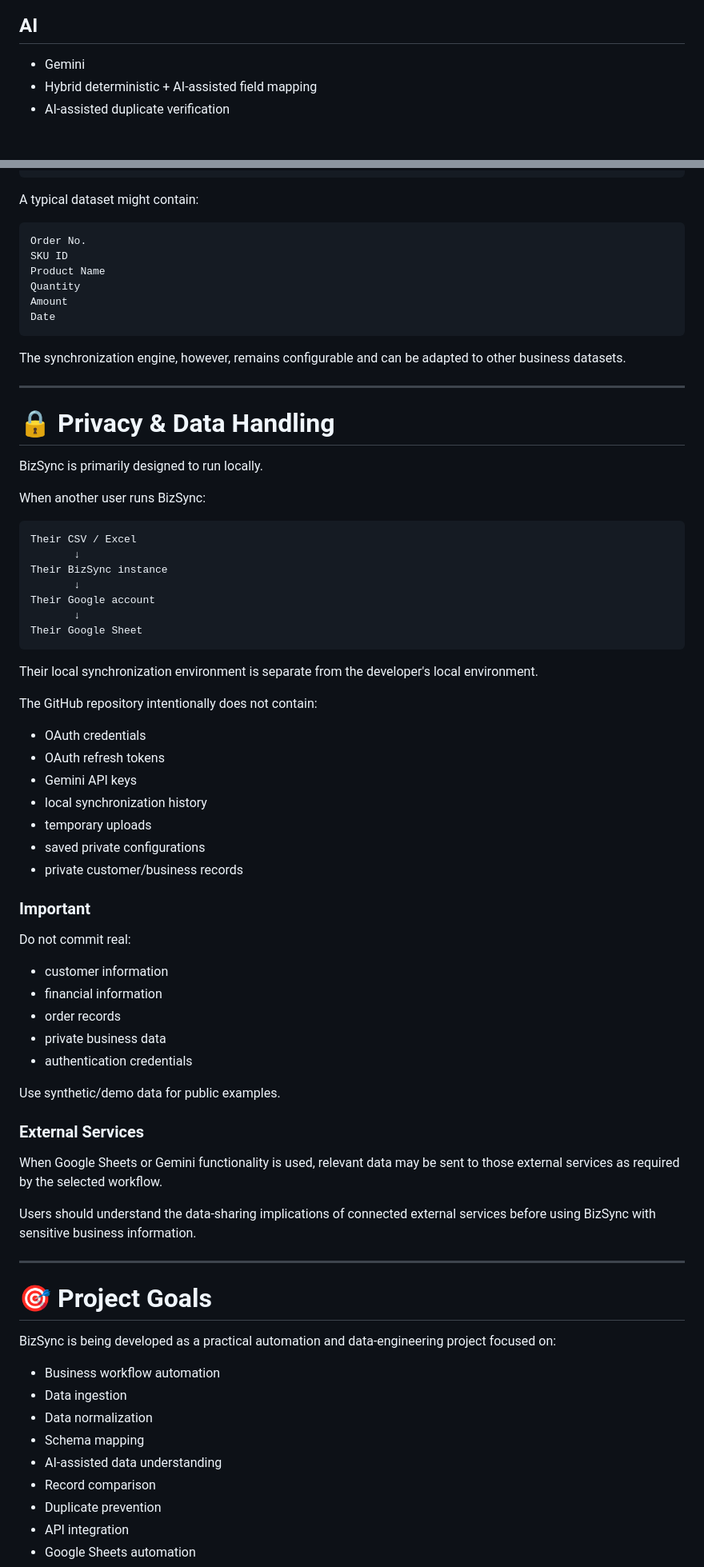
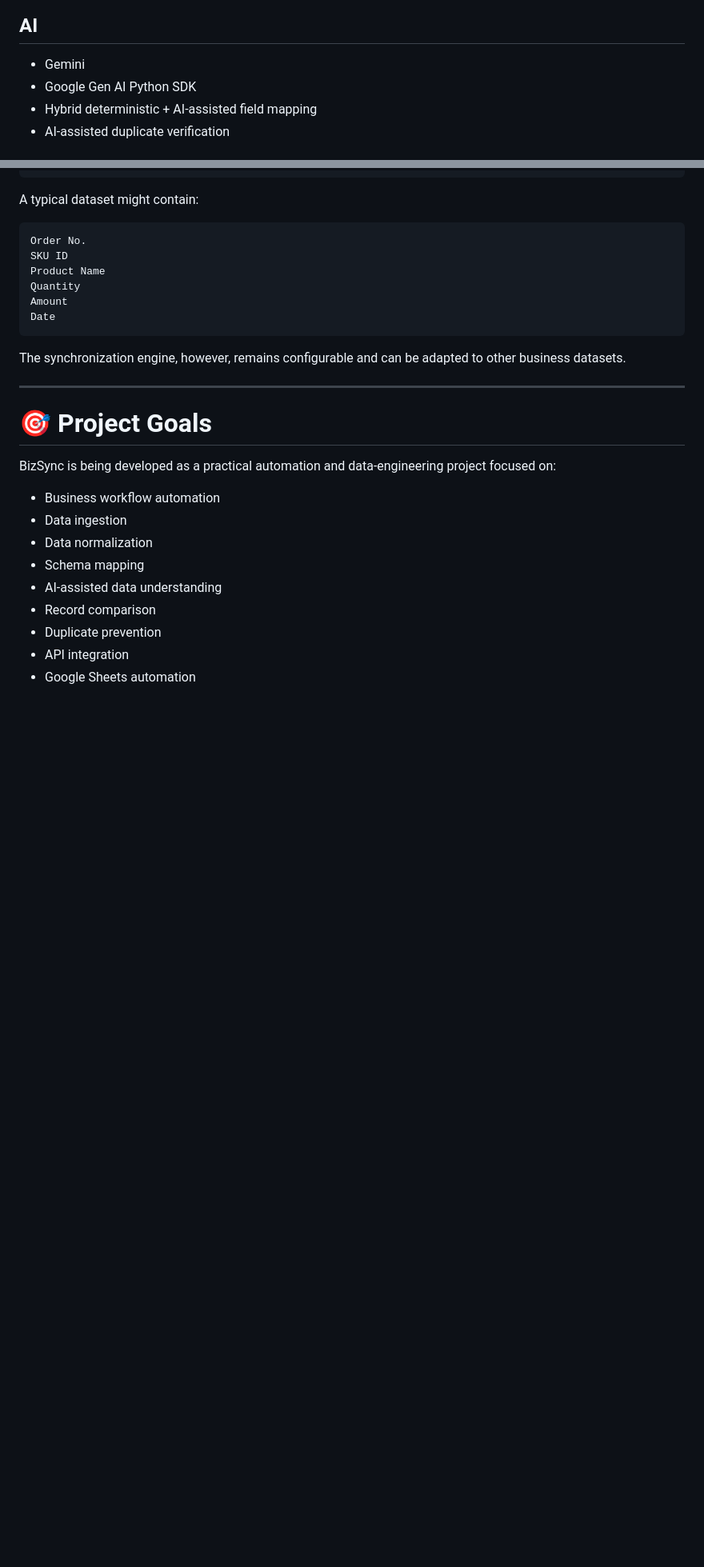
Before and after one commit to Kevalminda/bizsync, a Markdown page: README.md, 2 parts joined by grey strips. Shown at 80% size. Drawn GitHub-style; blank space fills up the shorter version.

````diff
--- a/README.md
+++ b/README.md
@@ -580,6 +583,7 @@ The history dashboard provides an audit trail of previous synchronization runs a
 ## AI
 
 - Gemini
+- Google Gen AI Python SDK
 - Hybrid deterministic + AI-assisted field mapping
 - AI-assisted duplicate verification
 
@@ -920,54 +925,6 @@ Date
 ```
 
 The synchronization engine, however, remains configurable and can be adapted to other business datasets.
-
----
-
-# 🔒 Privacy & Data Handling
-
-BizSync is primarily designed to run locally.
-
-When another user runs BizSync:
-
-```text
-Their CSV / Excel
-       ↓
-Their BizSync instance
-       ↓
-Their Google account
-       ↓
-Their Google Sheet
-```
-
-Their local synchronization environment is separate from the developer's local environment.
-
-The GitHub repository intentionally does not contain:
-
-- OAuth credentials
-- OAuth refresh tokens
-- Gemini API keys
-- local synchronization history
-- temporary uploads
-- saved private configurations
-- private customer/business records
-
-### Important
-
-Do not commit real:
-
-- customer information
-- financial information
-- order records
-- private business data
-- authentication credentials
-
-Use synthetic/demo data for public examples.
-
-### External Services
-
-When Google Sheets or Gemini functionality is used, relevant data may be sent to those external services as required by the selected workflow.
-
-Users should understand the data-sharing implications of connected external services before using BizSync with sensitive business information.
 
 ---
 
````
Also changed, not shown: other parts of README.md (+7 -3 lines).
